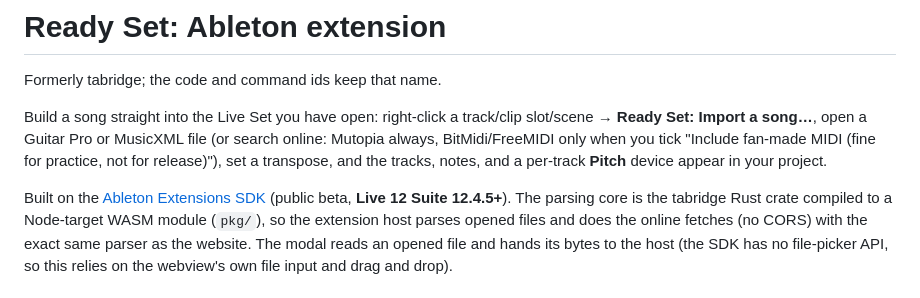
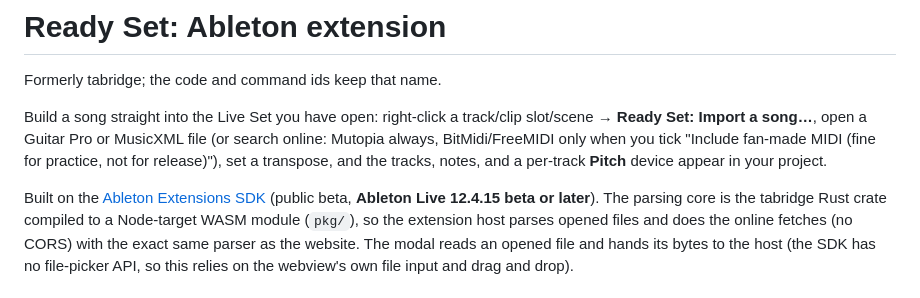
Before and after one commit to swwallowws/ready-set, a Markdown page: extension/README.md, the part around the change. Drawn GitHub-style.

```diff
--- a/extension/README.md
+++ b/extension/README.md
@@ -9,7 +9,7 @@ fan-made MIDI (fine for practice, not for release)"), set a transpose, and the t
 **Pitch** device appear in your project.
 
 Built on the [Ableton Extensions SDK](https://ableton.github.io/extensions-sdk/)
-(public beta, **Live 12 Suite 12.4.5+**). The parsing core is the tabridge Rust
+(public beta, **Ableton Live 12.4.15 beta or later**). The parsing core is the tabridge Rust
 crate compiled to a Node-target WASM module (`pkg/`), so the extension host
 parses opened files and does the online fetches (no CORS) with the exact same
 parser as the website. The modal reads an opened file and hands its bytes to
```
Also changed, not shown: README.md (+7 -1 lines).
